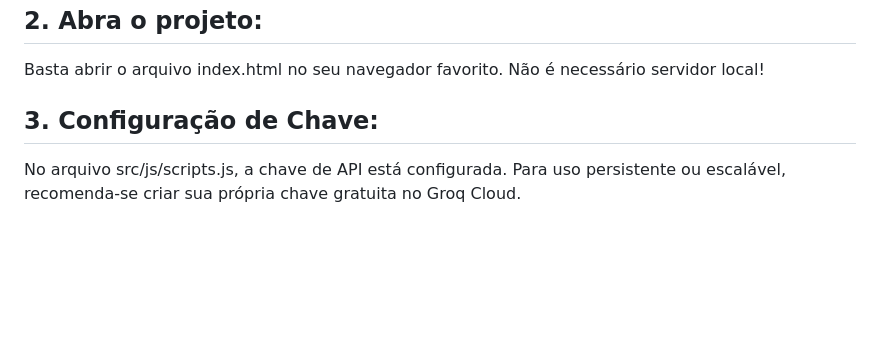
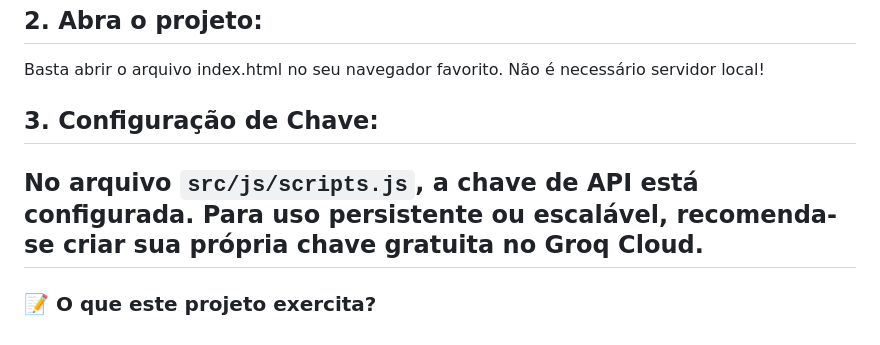
Before and after one commit to DavidMartins22/Gerador_IA, a Markdown page: README.md, the part around one of its changes. Rendered like a GitHub page; blank space fills up the shorter version.

````diff
--- a/README.md
+++ b/README.md
@@ -50,4 +51,6 @@ resultadoCodigo.srcdoc = resultado;  // Renderiza visualmente
 Basta abrir o arquivo index.html no seu navegador favorito. Não é necessário servidor local!
 
 ## 3. Configuração de Chave:
-No arquivo src/js/scripts.js, a chave de API está configurada. Para uso persistente ou escalável, recomenda-se criar sua própria chave gratuita no Groq Cloud.
+No arquivo ```src/js/scripts.js```, a chave de API está configurada. Para uso persistente ou escalável, recomenda-se criar sua própria chave gratuita no Groq Cloud.
+---
+### 📝 O que este projeto exercita?
````
Also changed, not shown: other parts of README.md (+1 -0 lines).
